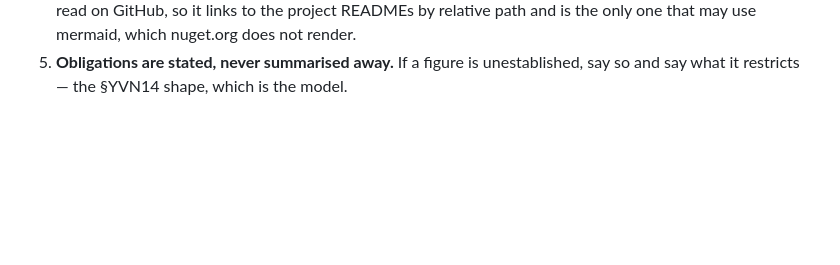
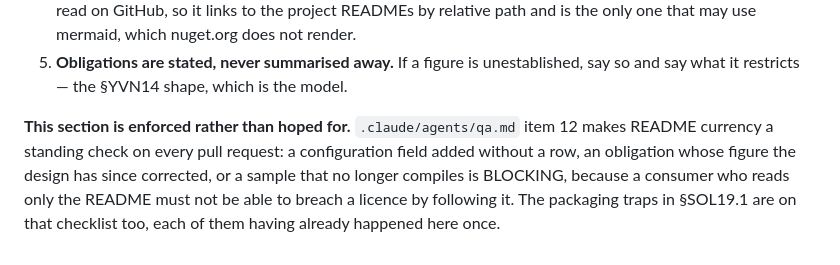
Before and after one commit to Glory2Him/Glory2Him.BibleProviders, a Markdown page: Documentation/Design/Design.md, the part around the change. Drawn GitHub-style; blank space fills up the shorter version.

```diff
--- a/Documentation/Design/Design.md
+++ b/Documentation/Design/Design.md
@@ -1005,3 +1005,10 @@ In this order, because it is the order a consumer needs it:
    mermaid, which nuget.org does not render.
 4. **Obligations are stated, never summarised away.** If a figure is unestablished,
    say so and say what it restricts — the §YVN14 shape, which is the model.
+
+**This section is enforced rather than hoped for.** `.claude/agents/qa.md` item 12
+makes README currency a standing check on every pull request: a configuration field
+added without a row, an obligation whose figure the design has since corrected, or
+a sample that no longer compiles is BLOCKING, because a consumer who reads only the
+README must not be able to breach a licence by following it. The packaging traps in
+§SOL19.1 are on that checklist too, each of them having already happened here once.
```
Also changed, not shown: .claude/agents/qa.md (+40 -0 lines).
